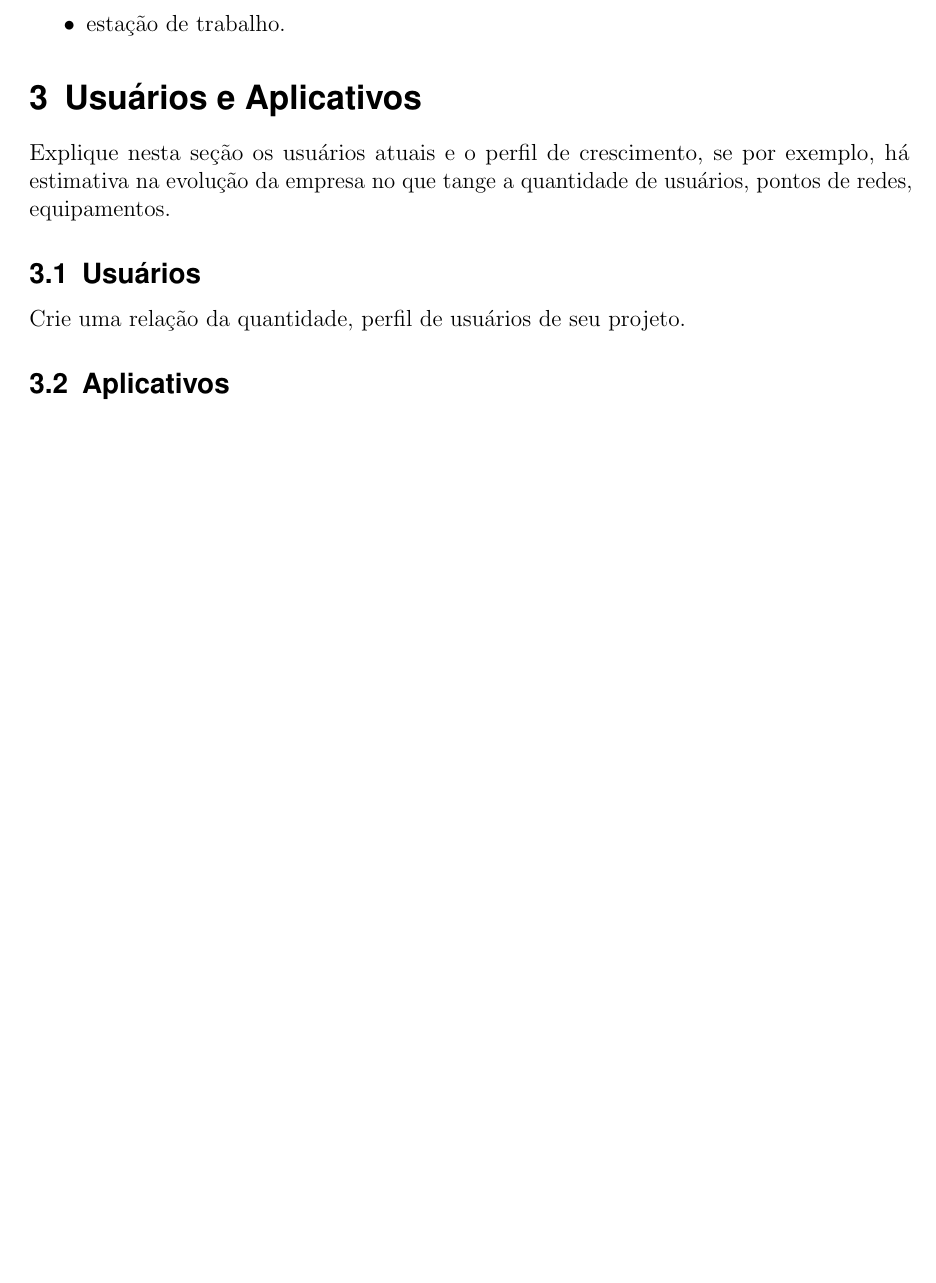
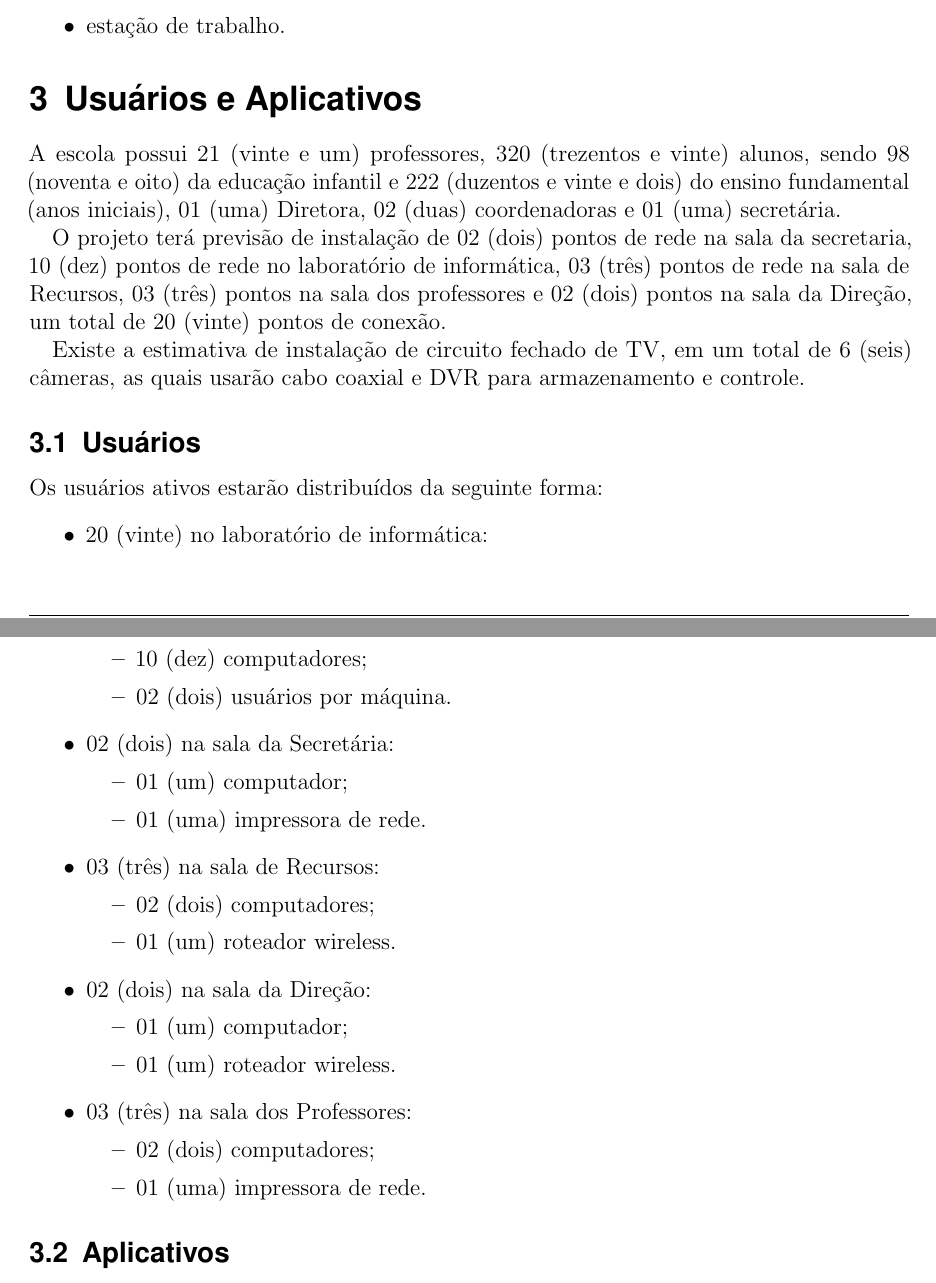
Before and after one commit to joao-siqueira/project-structured-cabling, a LaTeX document (project-ebehardo-school/project-2016.tex): part of page 5 of 11 before the commit and two parts of pages 4 and 5 of 11 after it, the two joined at a grey line, cut so that both start at the same text, the shorter picture padded with empty space. Compiled offline with pdfLaTeX.

Commit message:
Users/Aplications, create file .pdf and more corrections.

```diff
--- a/project-ebehardo-school/project-2016.tex
+++ b/project-ebehardo-school/project-2016.tex
@@ -60,7 +60,7 @@
 %% ====================================
 %% ====================================
 
-\lfoot{\footnotesize \texttt{Cabeamento estruturado} \textbullet ~Modelo de projeto}
+\lfoot{\footnotesize \texttt{Cabeamento estruturado} \textbullet ~Escola Municipal Professor Ebehardo}
 
 
 \cfoot{}
@@ -87,7 +87,7 @@
 										}
 
 \pretitle{\vspace{-30pt} \begin{flushleft} \HorRule
-				\fontsize{50}{50} \usefont{OT1}{phv}{b}{n} \color{DarkRed} \selectfont
+				\fontsize{40}{50} \usefont{OT1}{phv}{b}{n} \color{DarkRed} \selectfont
 				}
 
 %% ====================================
@@ -199,12 +195,43 @@ Estão distribuídos da seguinte forma:
 
 
 \section{Usuários e Aplicativos}
-Explique nesta seção os usuários atuais e o perfil de crescimento, se por exemplo, há estimativa na evolução da empresa no que tange a quantidade de usuários, pontos de redes, equipamentos.
+%Explique nesta seção os usuários atuais e o perfil de crescimento, se por exemplo, há estimativa na evolução da empresa no que tange a quantidade de usuários, pontos de redes, equipamentos.
+A escola possui 21 (vinte e um) professores, 320 (trezentos e vinte) alunos, sendo 98 (noventa e oito) da educação infantil e 222 (duzentos e vinte e dois) do ensino fundamental (anos iniciais), 01 (uma) Diretora, 02 (duas) coordenadoras e 01 (uma) secretária.
 
+O projeto terá previsão de instalação de 02 (dois) pontos de rede na sala da secretaria, 10 (dez) pontos de rede no laboratório de informática, 03 (três) pontos de rede na sala de Recursos, 03 (três) pontos na sala dos professores e 02 (dois) pontos na sala da Direção, um total de 20 (vinte) pontos de conexão.
+
+Existe a estimativa de instalação de circuito fechado de TV, em um total de 6 (seis) câmeras, as quais usarão cabo coaxial e DVR para armazenamento e controle.
 
 \subsection{Usuários}
-Crie uma relação da quantidade, perfil de usuários de seu projeto.
-
+%Crie uma relação da quantidade, perfil de usuários de seu projeto.
+Os usuários ativos estarão distribuídos da seguinte forma:
+\begin{itemize}
+	\item 20 (vinte) no laboratório de informática:
+		\begin{itemize}
+			\item 10 (dez) computadores;
+			\item 02 (dois) usuários por máquina.
+		\end{itemize}
+	\item 02 (dois) na sala da Secretária:
+	   \begin{itemize}
+	   	\item 01 (um) computador;
+	   	\item 01 (uma) impressora de rede.
+	   \end{itemize}
+	\item 03 (três) na sala de Recursos:
+		\begin{itemize}
+			\item 02 (dois) computadores;
+			\item 01 (um) roteador wireless.
+		\end{itemize}
+	\item 02 (dois) na sala da Direção:
+		\begin{itemize}
+			\item 01 (um) computador;
+			\item 01 (um) roteador wireless.
+		\end{itemize}
+	\item 03 (três) na sala dos Professores:
+		\begin{itemize}
+			\item 02 (dois) computadores;
+			\item 01 (uma) impressora de rede.
+		\end{itemize}
+\end{itemize}
 \subsection{Aplicativos}
 Crie uma relação dos aplicativos e seus níveis críticos de uso.
 
```
Also changed, not shown: project-ebehardo-school/project-2016.bbl (added), project-ebehardo-school/project-2016.pdf (added), project-ebehardo-school/project-2016.tex (8 more changed lines), 7 other files.
